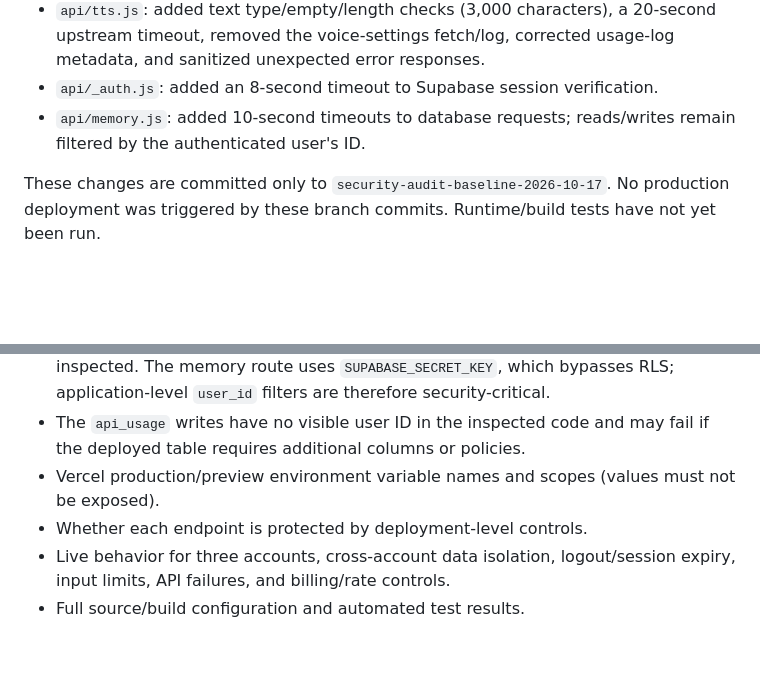
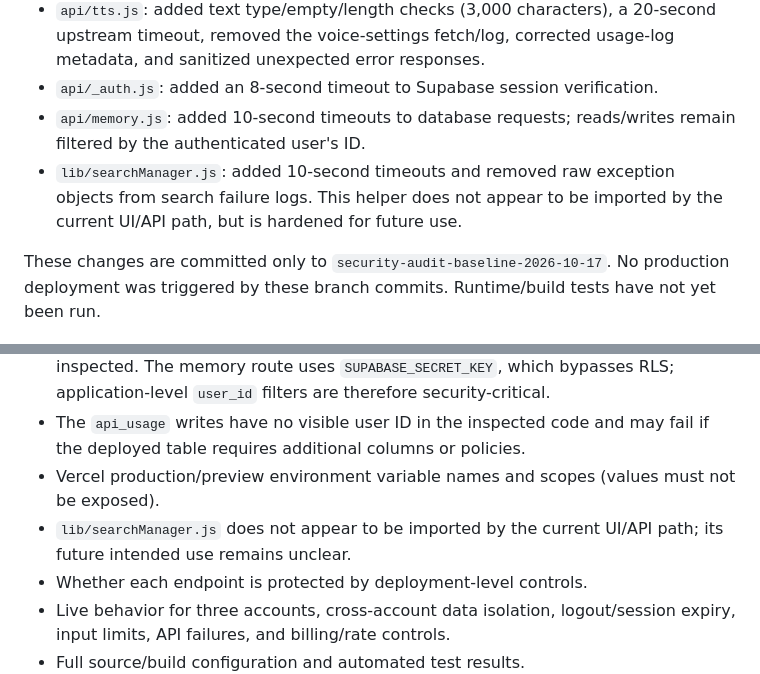
Before and after one commit to manakae0725-del/J.A.R.V.I.S., a Markdown page: SECURITY_AUDIT_INITIAL.md, 2 parts joined by grey strips. Rendered like a GitHub page; blank space fills up the shorter version.

Commit message:
Document search helper hardening and remaining endpoint uncertainty

```diff
--- a/SECURITY_AUDIT_INITIAL.md
+++ b/SECURITY_AUDIT_INITIAL.md
@@ -9,6 +9,7 @@ Scope: Read-only review of the `main` branch source. No production requests, dat
 - `api/tts.js`: added text type/empty/length checks (3,000 characters), a 20-second upstream timeout, removed the voice-settings fetch/log, corrected usage-log metadata, and sanitized unexpected error responses.
 - `api/_auth.js`: added an 8-second timeout to Supabase session verification.
 - `api/memory.js`: added 10-second timeouts to database requests; reads/writes remain filtered by the authenticated user's ID.
+- `lib/searchManager.js`: added 10-second timeouts and removed raw exception objects from search failure logs. This helper does not appear to be imported by the current UI/API path, but is hardened for future use.
 
 These changes are committed only to `security-audit-baseline-2026-10-17`. No production deployment was triggered by these branch commits. Runtime/build tests have not yet been run.
 
@@ -49,6 +50,7 @@ These changes are committed only to `security-audit-baseline-2026-10-17`. No pro
 - Supabase RLS policies and grants on `memories` and `api_usage` have not been inspected. The memory route uses `SUPABASE_SECRET_KEY`, which bypasses RLS; application-level `user_id` filters are therefore security-critical.
 - The `api_usage` writes have no visible user ID in the inspected code and may fail if the deployed table requires additional columns or policies.
 - Vercel production/preview environment variable names and scopes (values must not be exposed).
+- `lib/searchManager.js` does not appear to be imported by the current UI/API path; its future intended use remains unclear.
 - Whether each endpoint is protected by deployment-level controls.
 - Live behavior for three accounts, cross-account data isolation, logout/session expiry, input limits, API failures, and billing/rate controls.
 - Full source/build configuration and automated test results.
```
